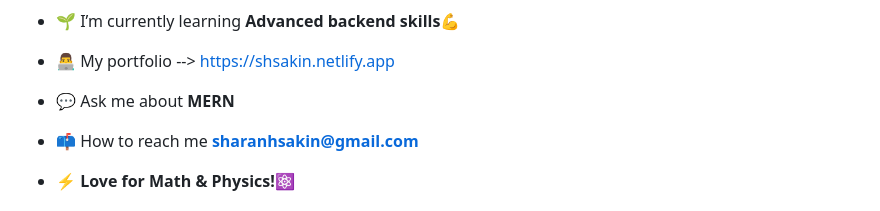
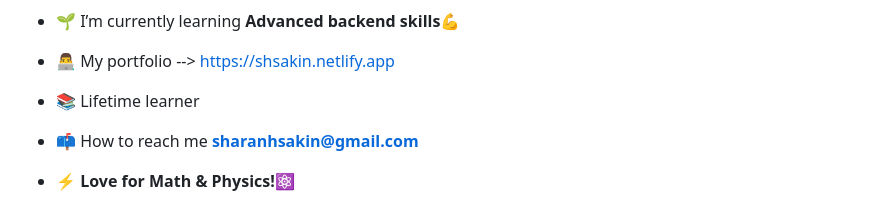
Before and after one commit to Sharan-Haque-Sakin/Sharan-Haque-Sakin, a Markdown page: README.md, the part around the change. Drawn GitHub-style.

```diff
--- a/README.md
+++ b/README.md
@@ -9,7 +9,7 @@
 
 - 👨‍💻 My portfolio --> [https://shsakin.netlify.app](https://shsakin.netlify.app)
 
-- 💬 Ask me about **MERN**
+- 📚 Lifetime learner
 
 - 📫 How to reach me **sharanhsakin@gmail.com**
 
```
